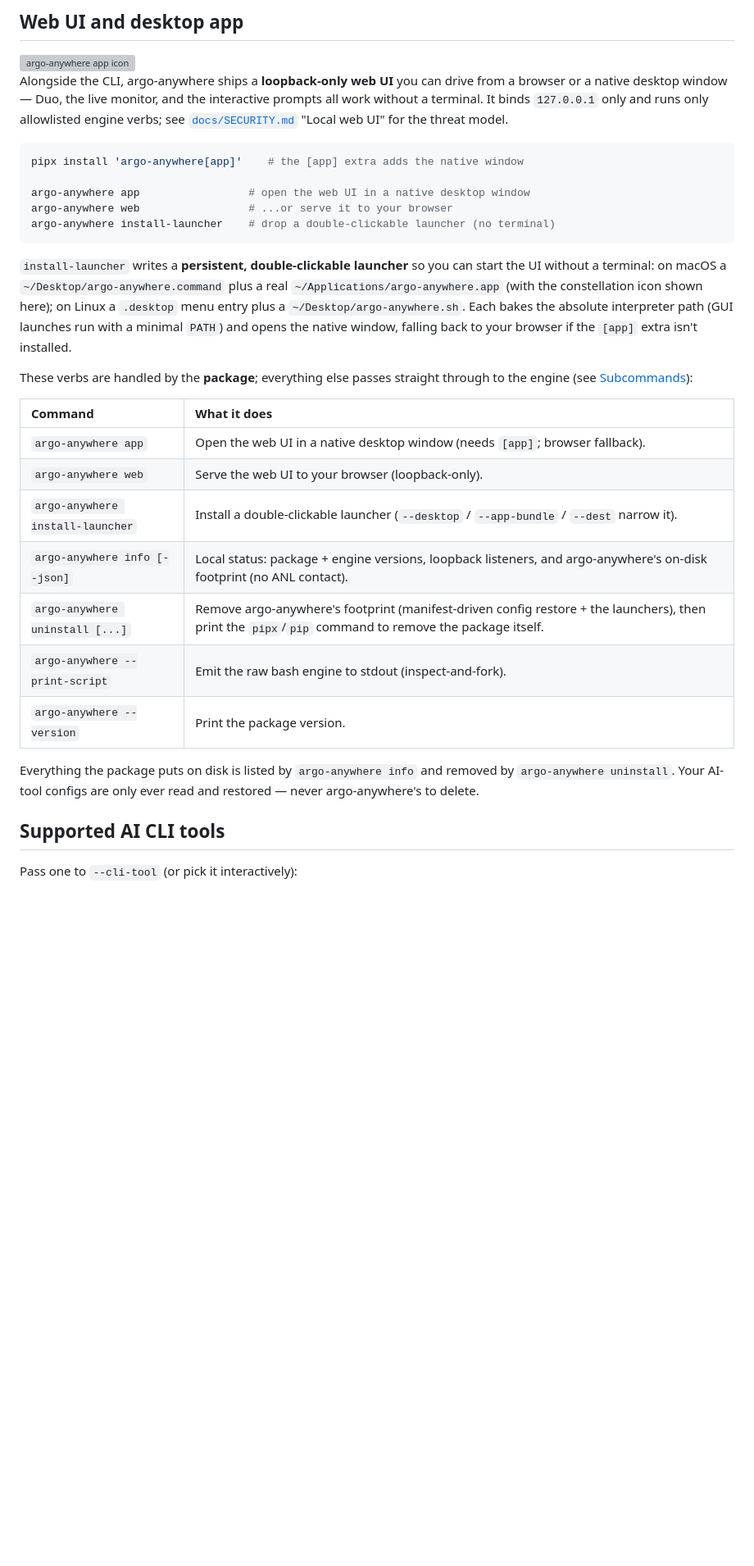
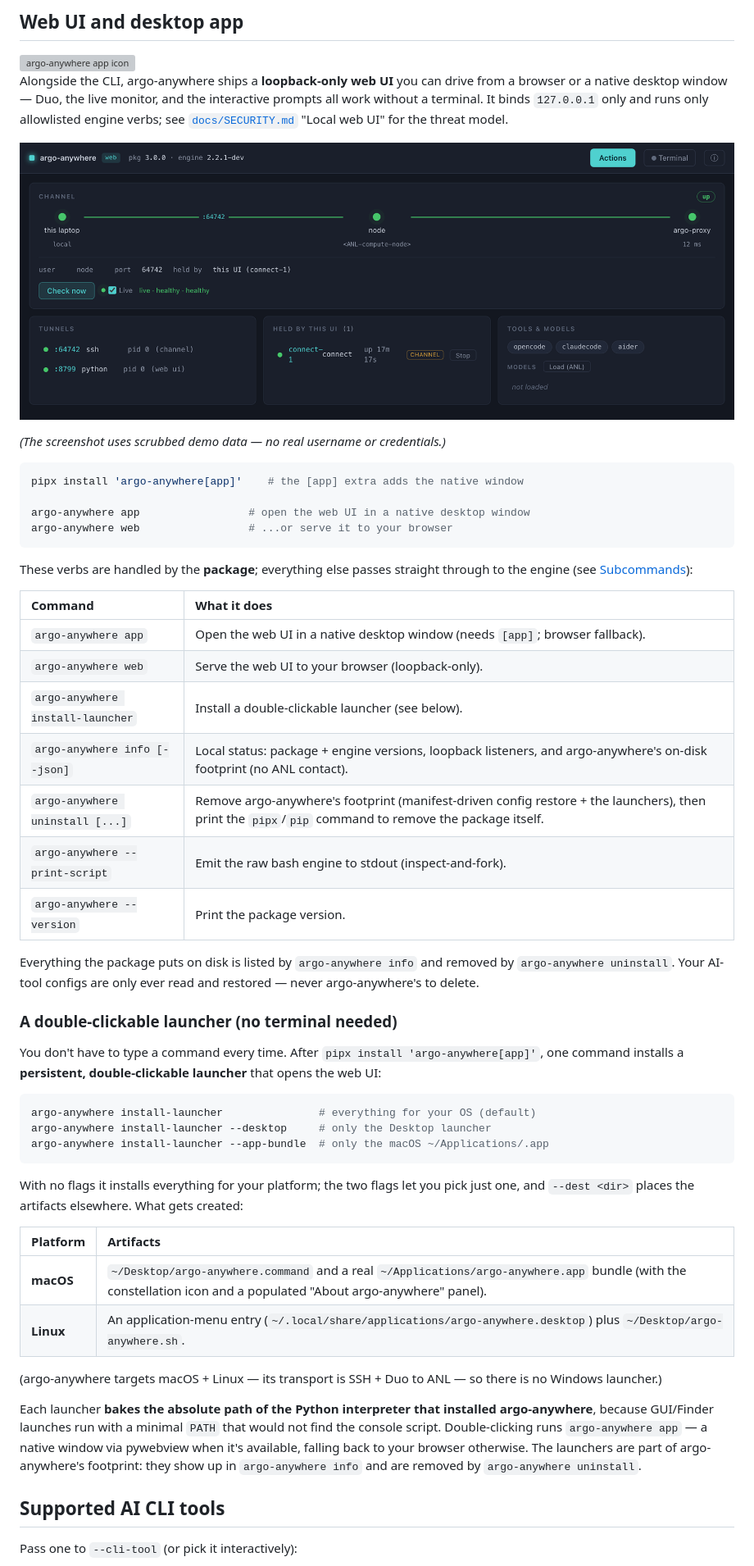
Before and after one commit to a-attia/argo-anywhere, a Markdown page: README.md, the part around one of its changes. Shown at 82% size. GitHub-like rendering; pictures changed too: assets/screenshots/web.png (added); blank space fills up the shorter version; grey boxes are pictures that could not be loaded.

Commit message:
docs(readme): add web UI + client screenshots; expand install-launcher
- Add the web-UI dashboard screenshot (channel-up monitor) to the Web UI
  section, and the client ALL-GREEN status box to Quick start. Both use
  scrubbed <placeholder> identity; referenced via raw.githubusercontent
  @main URLs so they render on GitHub + PyPI.
- Ship the generated assets under assets/screenshots/ (client.png/.svg +
  web.png), produced by scripts/screenshots.py.
- Expand install-launcher into its own subsection (scrollback-depth): the
  flag table (--desktop/--app-bundle/--dest), a per-platform artifacts
  table (macOS .command + .app; Linux .desktop + .sh; no Windows), the
  interpreter-baking rationale, and the footprint/uninstall tie-in.

Co-Authored-By: Claude <noreply@anthropic.com>

````diff
--- a/README.md
+++ b/README.md
@@ -199,21 +207,17 @@ interactive prompts all work without a terminal. It binds `127.0.0.1` only and
 runs only allowlisted engine verbs; see
 [`docs/SECURITY.md`](docs/SECURITY.md) "Local web UI" for the threat model.
 
+![The argo-anywhere web UI: the channel signal-path (laptop → node → argo-proxy)
+showing ALL GREEN, the tunnels/sessions cards, and an embedded terminal.](https://raw.githubusercontent.com/a-attia/argo-anywhere/main/assets/screenshots/web.png)
+
+*(The screenshot uses scrubbed demo data — no real username or credentials.)*
+
 ```sh
 pipx install 'argo-anywhere[app]'    # the [app] extra adds the native window
 
 argo-anywhere app                 # open the web UI in a native desktop window
 argo-anywhere web                 # ...or serve it to your browser
-argo-anywhere install-launcher    # drop a double-clickable launcher (no terminal)
 ```
-
-`install-launcher` writes a **persistent, double-clickable launcher** so you can
-start the UI without a terminal: on macOS a `~/Desktop/argo-anywhere.command`
-plus a real `~/Applications/argo-anywhere.app` (with the constellation icon
-shown here); on Linux a `.desktop` menu entry plus a `~/Desktop/argo-anywhere.sh`.
-Each bakes the absolute interpreter path (GUI launches run with a minimal
-`PATH`) and opens the native window, falling back to your browser if the `[app]`
-extra isn't installed.
 
 These verbs are handled by the **package**; everything else passes straight
 through to the engine (see [Subcommands](#subcommands)):
@@ -222,7 +226,7 @@ through to the engine (see [Subcommands](#subcommands)):
 |:--|:--|
 | `argo-anywhere app` | Open the web UI in a native desktop window (needs `[app]`; browser fallback). |
 | `argo-anywhere web` | Serve the web UI to your browser (loopback-only). |
-| `argo-anywhere install-launcher` | Install a double-clickable launcher (`--desktop` / `--app-bundle` / `--dest` narrow it). |
+| `argo-anywhere install-launcher` | Install a double-clickable launcher (see below). |
 | `argo-anywhere info [--json]` | Local status: package + engine versions, loopback listeners, and argo-anywhere's on-disk footprint (no ANL contact). |
 | `argo-anywhere uninstall [...]` | Remove argo-anywhere's footprint (manifest-driven config restore + the launchers), then print the `pipx`/`pip` command to remove the package itself. |
 | `argo-anywhere --print-script` | Emit the raw bash engine to stdout (inspect-and-fork). |
@@ -231,6 +235,37 @@ through to the engine (see [Subcommands](#subcommands)):
 Everything the package puts on disk is listed by `argo-anywhere info` and
 removed by `argo-anywhere uninstall`. Your AI-tool configs are only ever read
 and restored — never argo-anywhere's to delete.
+
+### A double-clickable launcher (no terminal needed)
+
+You don't have to type a command every time. After `pipx install
+'argo-anywhere[app]'`, one command installs a **persistent, double-clickable
+launcher** that opens the web UI:
+
+```sh
+argo-anywhere install-launcher               # everything for your OS (default)
+argo-anywhere install-launcher --desktop     # only the Desktop launcher
+argo-anywhere install-launcher --app-bundle  # only the macOS ~/Applications/.app
+```
+
+With no flags it installs everything for your platform; the two flags let you
+pick just one, and `--dest <dir>` places the artifacts elsewhere. What gets
+created:
+
+| Platform | Artifacts |
+|:--|:--|
+| **macOS** | `~/Desktop/argo-anywhere.command` and a real `~/Applications/argo-anywhere.app` bundle (with the constellation icon and a populated "About argo-anywhere" panel). |
+| **Linux** | An application-menu entry (`~/.local/share/applications/argo-anywhere.desktop`) plus `~/Desktop/argo-anywhere.sh`. |
+
+(argo-anywhere targets macOS + Linux — its transport is SSH + Duo to ANL — so
+there is no Windows launcher.)
+
+Each launcher **bakes the absolute path of the Python interpreter that installed
+argo-anywhere**, because GUI/Finder launches run with a minimal `PATH` that
+would not find the console script. Double-clicking runs `argo-anywhere app` — a
+native window via pywebview when it's available, falling back to your browser
+otherwise. The launchers are part of argo-anywhere's footprint: they show up in
+`argo-anywhere info` and are removed by `argo-anywhere uninstall`.
 
 ## Supported AI CLI tools
 
````
Also changed, not shown: other parts of README.md (+8 -0 lines), assets/screenshots/client.png (added), 1 other file.
